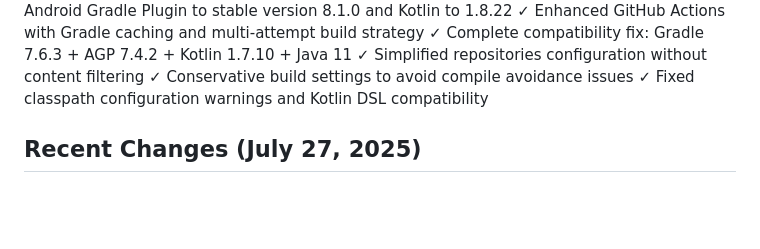
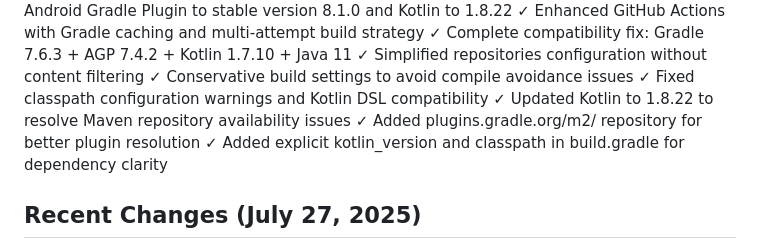
Before and after one commit to danhtrinhdevelopermay/MagicBSA, a Markdown page: replit.md, the part around the change. GitHub-like rendering; blank space fills up the shorter version.

Commit message:
Improve build process by updating Kotlin and Gradle dependencies
Updates Kotlin version to 1.8.22, adds plugins.gradle.org repo, and enhances error handling in `build-apk.yml`, `android/build.gradle`, and `android/settings.gradle`.

Replit-Commit-Author: Agent
Replit-Commit-Session-Id: ceae018c-addb-4fa8-a593-a27eaee1a2e1

```diff
--- a/replit.md
+++ b/replit.md
@@ -48,6 +48,9 @@ Always provide manual Git push commands when making changes to the codebase.
 ✓ Simplified repositories configuration without content filtering
 ✓ Conservative build settings to avoid compile avoidance issues
 ✓ Fixed classpath configuration warnings and Kotlin DSL compatibility
+✓ Updated Kotlin to 1.8.22 to resolve Maven repository availability issues
+✓ Added plugins.gradle.org/m2/ repository for better plugin resolution
+✓ Added explicit kotlin_version and classpath in build.gradle for dependency clarity
 
 ## Recent Changes (July 27, 2025)
 
```
